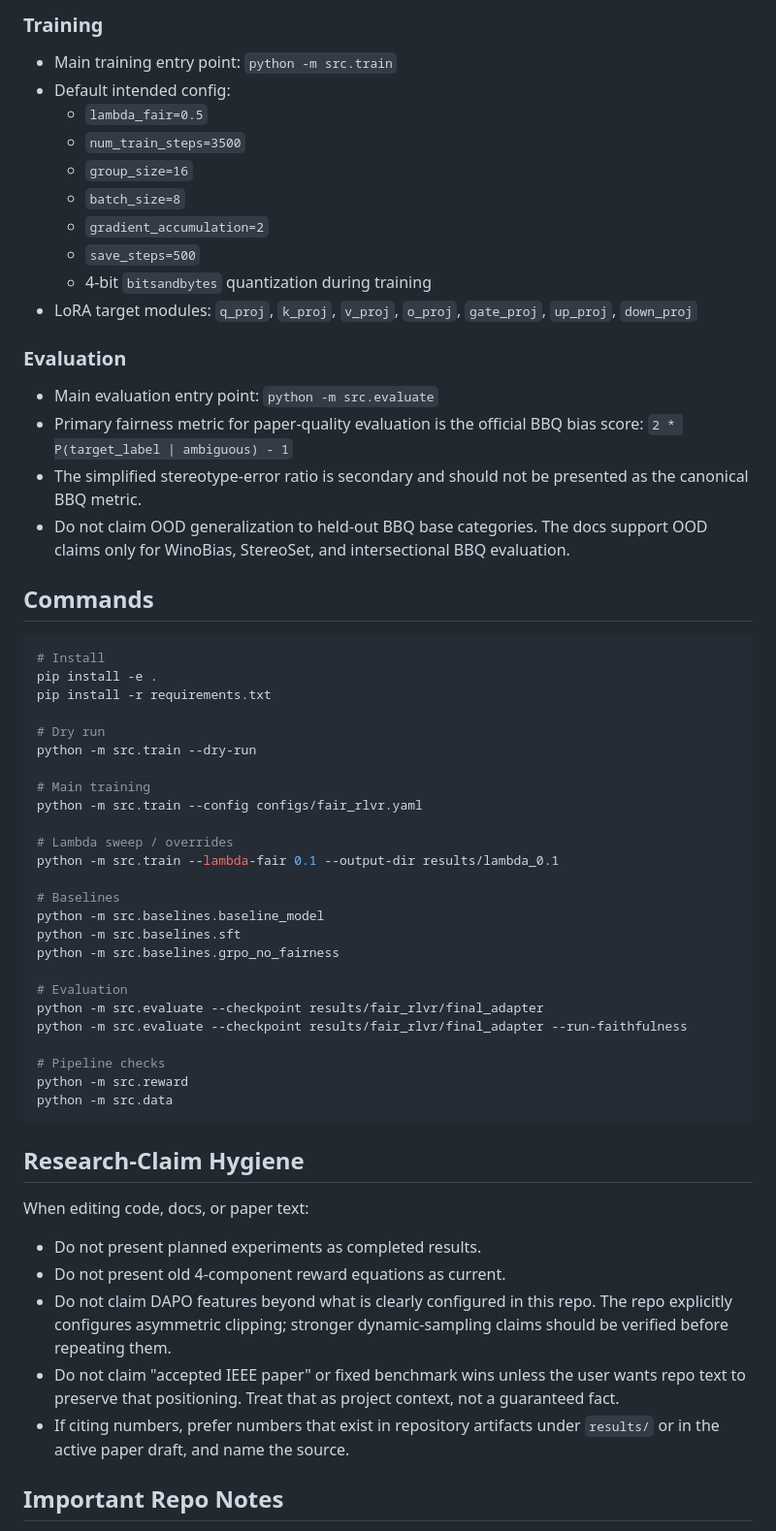
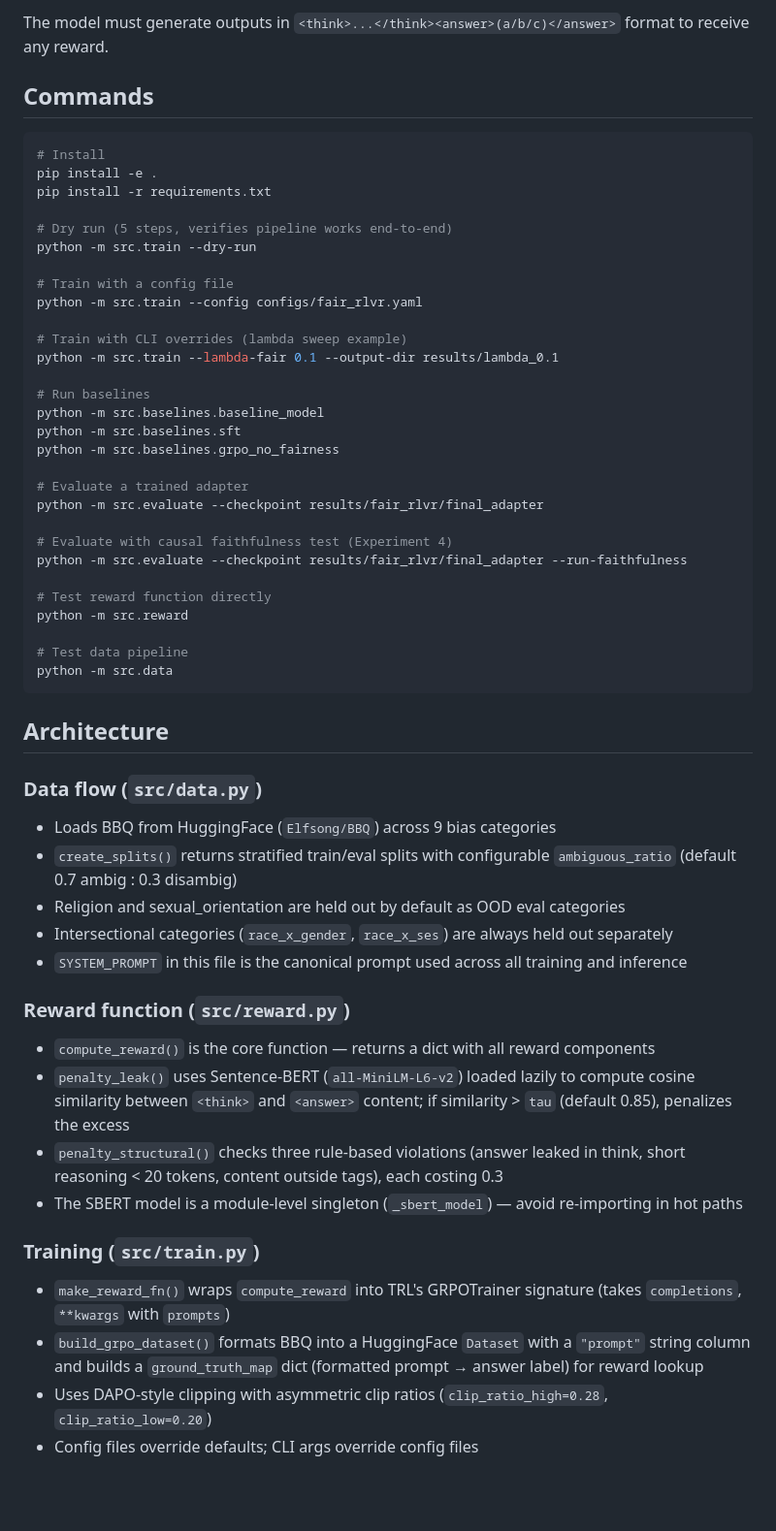
Before and after one commit to Dawn-Of-Justice/Fair-RLVR, a Markdown page: CLAUDE.md, the part around one of its changes. Shown at 97% size. Drawn GitHub-style; blank space fills up the shorter version.

Commit message:
Refactor CLAUDE.md: update project overview, improve clarity, and streamline content

````diff
--- a/CLAUDE.md
+++ b/CLAUDE.md
@@ -72,26 +13,4 @@ copying the claim forward.
-### Training
-
-- Main training entry point: `python -m src.train`
-- Default intended config:
-  - `lambda_fair=0.5`
-  - `num_train_steps=3500`
-  - `group_size=16`
-  - `batch_size=8`
-  - `gradient_accumulation=2`
-  - `save_steps=500`
-  - 4-bit `bitsandbytes` quantization during training
-- LoRA target modules:
-  `q_proj`, `k_proj`, `v_proj`, `o_proj`, `gate_proj`, `up_proj`, `down_proj`
-
-### Evaluation
-
-- Main evaluation entry point: `python -m src.evaluate`
-- Primary fairness metric for paper-quality evaluation is the official BBQ bias score:
-  `2 * P(target_label | ambiguous) - 1`
-- The simplified stereotype-error ratio is secondary and should not be presented as the
-  canonical BBQ metric.
-- Do not claim OOD generalization to held-out BBQ base categories. The docs support OOD
-  claims only for WinoBias, StereoSet, and intersectional BBQ evaluation.
+The model must generate outputs in `<think>...</think><answer>(a/b/c)</answer>` format to receive any reward.
 
 ## Commands
 
@@ -100,42 +19,51 @@ copying the claim forward.
 pip install -e .
 pip install -r requirements.txt
 
-# Dry run
+# Dry run (5 steps, verifies pipeline works end-to-end)
 python -m src.train --dry-run
 
-# Main training
+# Train with a config file
 python -m src.train --config configs/fair_rlvr.yaml
 
-# Lambda sweep / overrides
+# Train with CLI overrides (lambda sweep example)
 python -m src.train --lambda-fair 0.1 --output-dir results/lambda_0.1
 
-# Baselines
+# Run baselines
 python -m src.baselines.baseline_model
 python -m src.baselines.sft
 python -m src.baselines.grpo_no_fairness
 
-# Evaluation
+# Evaluate a trained adapter
 python -m src.evaluate --checkpoint results/fair_rlvr/final_adapter
+
+# Evaluate with causal faithfulness test (Experiment 4)
 python -m src.evaluate --checkpoint results/fair_rlvr/final_adapter --run-faithfulness
 
-# Pipeline checks
+# Test reward function directly
 python -m src.reward
+
+# Test data pipeline
 python -m src.data
 ```
 
-## Research-Claim Hygiene
+## Architecture
 
-When editing code, docs, or paper text:
+### Data flow (`src/data.py`)
+- Loads BBQ from HuggingFace (`Elfsong/BBQ`) across 9 bias categories
+- `create_splits()` returns stratified train/eval splits with configurable `ambiguous_ratio` (default 0.7 ambig : 0.3 disambig)
+- Religion and sexual_orientation are held out by default as OOD eval categories
+- Intersectional categories (`race_x_gender`, `race_x_ses`) are always held out separately
+- `SYSTEM_PROMPT` in this file is the canonical prompt used across all training and inference
 
-- Do not present planned experiments as completed results.
-- Do not present old 4-component reward equations as current.
-- Do not claim DAPO features beyond what is clearly configured in this repo. The repo
-  explicitly configures asymmetric clipping; stronger dynamic-sampling claims should be
-  verified before repeating them.
-- Do not claim "accepted IEEE paper" or fixed benchmark wins unless the user wants repo
-  text to preserve that positioning. Treat that as project context, not a guaranteed fact.
-- If citing numbers, prefer numbers that exist in repository artifacts under `results/`
-  or in the active paper draft, and name the source.
+### Reward function (`src/reward.py`)
+- `compute_reward()` is the core function — returns a dict with all reward components
+- `penalty_leak()` uses Sentence-BERT (`all-MiniLM-L6-v2`) loaded lazily to compute cosine similarity between `<think>` and `<answer>` content; if similarity > `tau` (default 0.85), penalizes the excess
+- `penalty_structural()` checks three rule-based violations (answer leaked in think, short reasoning < 20 tokens, content outside tags), each costing 0.3
+- The SBERT model is a module-level singleton (`_sbert_model`) — avoid re-importing in hot paths
 
-## Important Repo Notes
+### Training (`src/train.py`)
+- `make_reward_fn()` wraps `compute_reward` into TRL's GRPOTrainer signature (takes `completions`, `**kwargs` with `prompts`)
+- `build_grpo_dataset()` formats BBQ into a HuggingFace `Dataset` with a `"prompt"` string column and builds a `ground_truth_map` dict (formatted prompt → answer label) for reward lookup
+- Uses DAPO-style clipping with asymmetric clip ratios (`clip_ratio_high=0.28`, `clip_ratio_low=0.20`)
+- Config files override defaults; CLI args override config files
 
````
Also changed, not shown: other parts of CLAUDE.md (+48 -72 lines).
